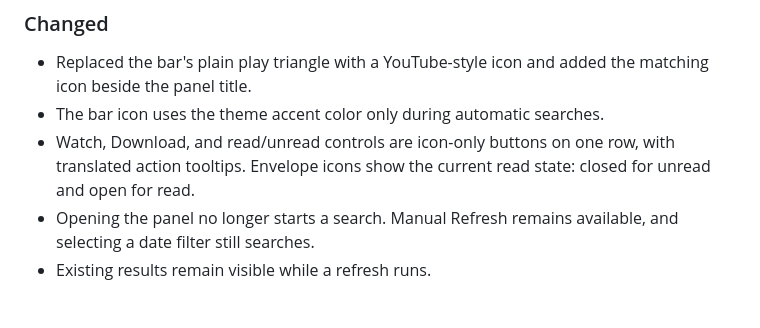
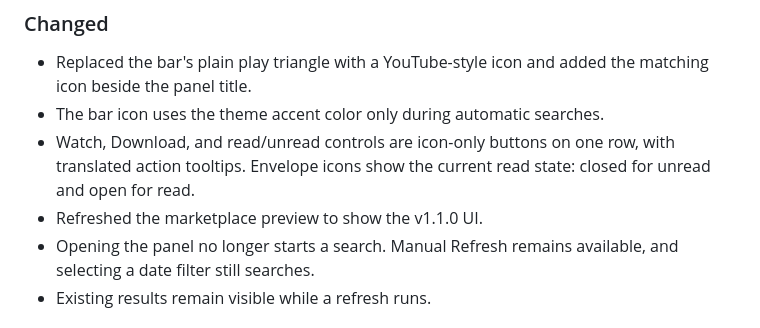
Before and after one commit to kelmankenberg/Omarchy-Video-Scout, a Markdown page: CHANGELOG.md, the part around the change. Drawn GitHub-style.

```diff
--- a/CHANGELOG.md
+++ b/CHANGELOG.md
@@ -31,6 +31,7 @@
 - Watch, Download, and read/unread controls are icon-only buttons on one
   row, with translated action tooltips. Envelope icons show the current
   read state: closed for unread and open for read.
+- Refreshed the marketplace preview to show the v1.1.0 UI.
 - Opening the panel no longer starts a search. Manual Refresh remains
   available, and selecting a date filter still searches.
 - Existing results remain visible while a refresh runs.
```
Also changed, not shown: README.md (+4 -8 lines), preview.png.
